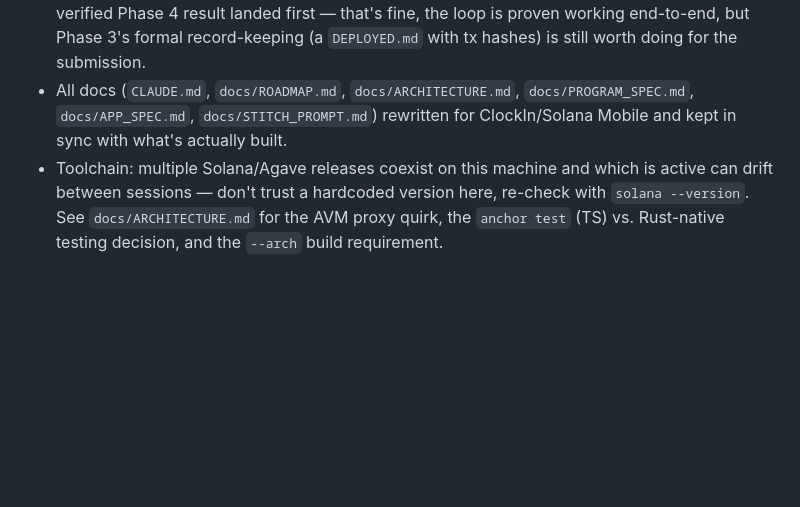
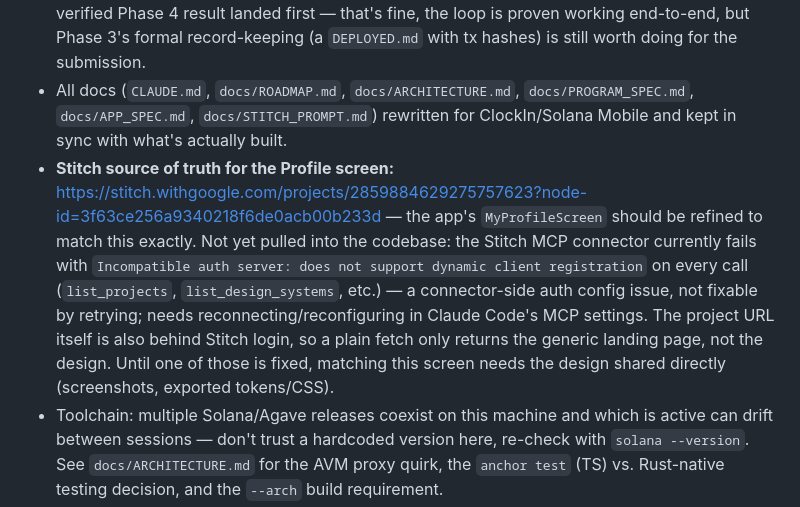
Before and after one commit to adewuyito/ClockIn, a Markdown page: CLAUDE.md, the part around the change. GitHub-like rendering; blank space fills up the shorter version.

Commit message:
docs: record Stitch profile-screen design link and MCP connector status

```diff
--- a/CLAUDE.md
+++ b/CLAUDE.md
@@ -29,6 +29,7 @@ StellarRep split into 4 repos (app/contracts/docs/umbrella) for the Stellar Wave
 - **Not yet verified:** funded devnet keypair (`GBZqhLZXAjBtfeVkVWMYWFN8DGmxskwKna3UEXGvfh8P` — public faucet has been rate-limited on every attempt so far, retry or use faucet.solana.com); devnet deploy via `anchor deploy` specifically (Phase 3's checklist item — the program's been reachable on devnet all along since `declare_id!` points at a real devnet-deployed program ID, but the formal `anchor deploy` + `program/DEPLOYED.md` record hasn't been done).
 - **Caveat on phase-ordering:** the roadmap sequences MWA (Phase 4) and program integration (Phase 5) after devnet deploy (Phase 3). In practice Phase 4/5/6-shaped code and now a verified Phase 4 result landed first — that's fine, the loop is proven working end-to-end, but Phase 3's formal record-keeping (a `DEPLOYED.md` with tx hashes) is still worth doing for the submission.
 - All docs (`CLAUDE.md`, `docs/ROADMAP.md`, `docs/ARCHITECTURE.md`, `docs/PROGRAM_SPEC.md`, `docs/APP_SPEC.md`, `docs/STITCH_PROMPT.md`) rewritten for ClockIn/Solana Mobile and kept in sync with what's actually built.
+- **Stitch source of truth for the Profile screen:** https://stitch.withgoogle.com/projects/2859884629275757623?node-id=3f63ce256a9340218f6de0acb00b233d — the app's `MyProfileScreen` should be refined to match this exactly. Not yet pulled into the codebase: the Stitch MCP connector currently fails with `Incompatible auth server: does not support dynamic client registration` on every call (`list_projects`, `list_design_systems`, etc.) — a connector-side auth config issue, not fixable by retrying; needs reconnecting/reconfiguring in Claude Code's MCP settings. The project URL itself is also behind Stitch login, so a plain fetch only returns the generic landing page, not the design. Until one of those is fixed, matching this screen needs the design shared directly (screenshots, exported tokens/CSS).
 - Toolchain: multiple Solana/Agave releases coexist on this machine and which is active can drift between sessions — don't trust a hardcoded version here, re-check with `solana --version`. See `docs/ARCHITECTURE.md` for the AVM proxy quirk, the `anchor test` (TS) vs. Rust-native testing decision, and the `--arch` build requirement.
 
 The 8-phase plan is in `docs/ROADMAP.md` (Mobile Wallet Adapter pulled forward to Phase 4, ahead of full program integration, since it's the hackathon's actual differentiator). Update this section as those phases actually complete.
```
